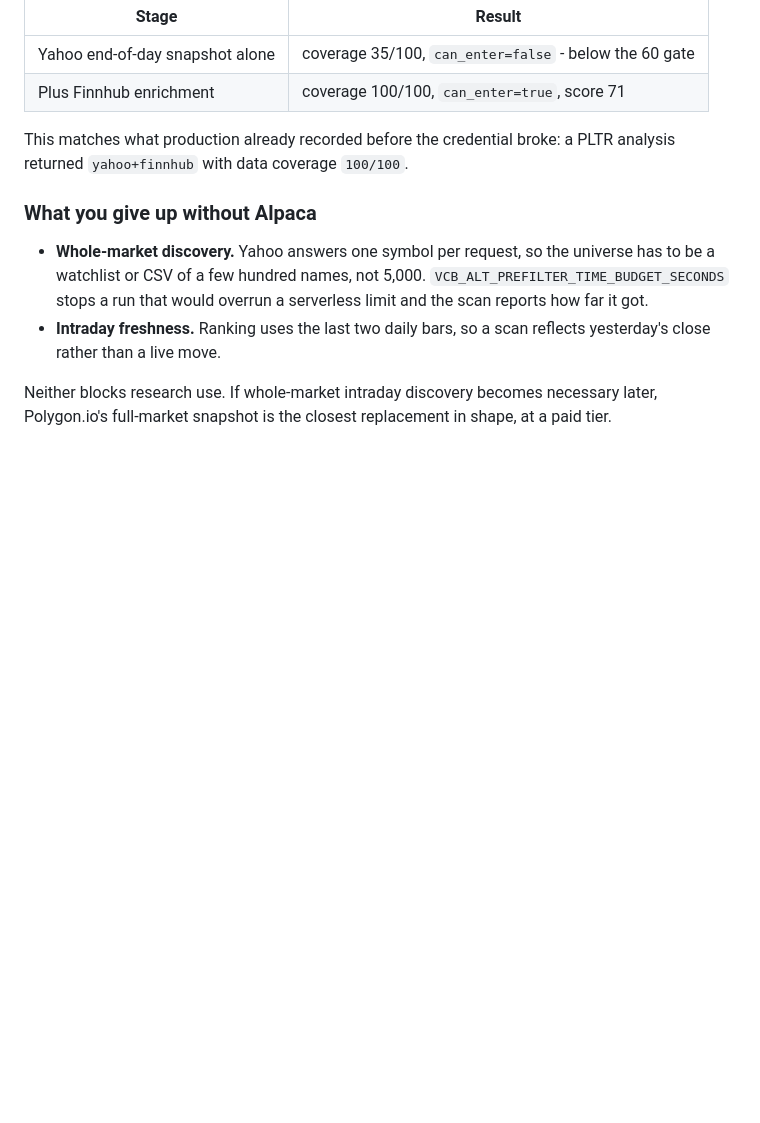
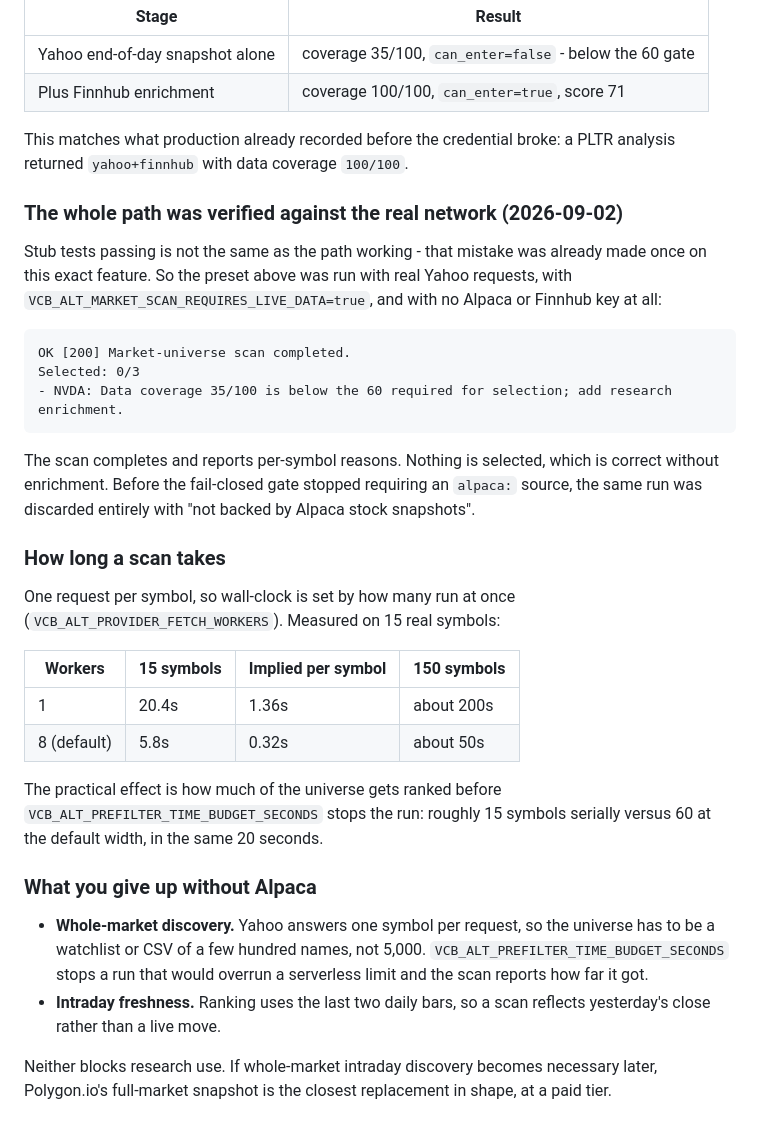
Before and after one commit to 2010180016y-netizen/stock_screening_ver1.0, a Markdown page: docs/MARKET_DATA_PROVIDERS.md, the part around the change. Drawn GitHub-style; blank space fills up the shorter version.

Commit message:
Record what the keyless path actually does on the real network
Stub tests passing is not the same as the path working, and that mistake was
already made once on this exact feature. So the documented no-Alpaca preset was
run for real: live Yahoo requests, VCB_ALT_MARKET_SCAN_REQUIRES_LIVE_DATA=true,
no Alpaca or Finnhub key.

The scan completes and reports per-symbol reasons, selecting nothing - correct
without enrichment. The same run under the old gate was discarded whole with
"not backed by Alpaca stock snapshots", so this is the fix confirmed against the
network rather than against a mock.

Also replaces the stub timing with measured numbers: 15 real symbols take 20.4s
serially and 5.8s at the default width. What that buys is not a faster scan so
much as more of the universe ranked before the time budget stops it - roughly 15
symbols versus 60 in the same 20 seconds.

Co-Authored-By: Claude Opus 5 <noreply@anthropic.com>

````diff
--- a/docs/MARKET_DATA_PROVIDERS.md
+++ b/docs/MARKET_DATA_PROVIDERS.md
@@ -69,6 +69,36 @@ Why this reaches a selection, measured rather than assumed:
 This matches what production already recorded before the credential broke: a PLTR
 analysis returned `yahoo+finnhub` with data coverage `100/100`.
 
+### The whole path was verified against the real network (2026-09-02)
+
+Stub tests passing is not the same as the path working - that mistake was already made
+once on this exact feature. So the preset above was run with real Yahoo requests, with
+`VCB_ALT_MARKET_SCAN_REQUIRES_LIVE_DATA=true`, and with no Alpaca or Finnhub key at all:
+
+```
+OK [200] Market-universe scan completed.
+Selected: 0/3
+- NVDA: Data coverage 35/100 is below the 60 required for selection; add research enrichment.
+```
+
+The scan completes and reports per-symbol reasons. Nothing is selected, which is correct
+without enrichment. Before the fail-closed gate stopped requiring an `alpaca:` source, the
+same run was discarded entirely with "not backed by Alpaca stock snapshots".
+
+### How long a scan takes
+
+One request per symbol, so wall-clock is set by how many run at once
+(`VCB_ALT_PROVIDER_FETCH_WORKERS`). Measured on 15 real symbols:
+
+| Workers | 15 symbols | Implied per symbol | 150 symbols |
+| --- | --- | --- | --- |
+| 1 | 20.4s | 1.36s | about 200s |
+| 8 (default) | 5.8s | 0.32s | about 50s |
+
+The practical effect is how much of the universe gets ranked before
+`VCB_ALT_PREFILTER_TIME_BUDGET_SECONDS` stops the run: roughly 15 symbols serially versus
+60 at the default width, in the same 20 seconds.
+
 ### What you give up without Alpaca
 
 - **Whole-market discovery.** Yahoo answers one symbol per request, so the universe has
````
